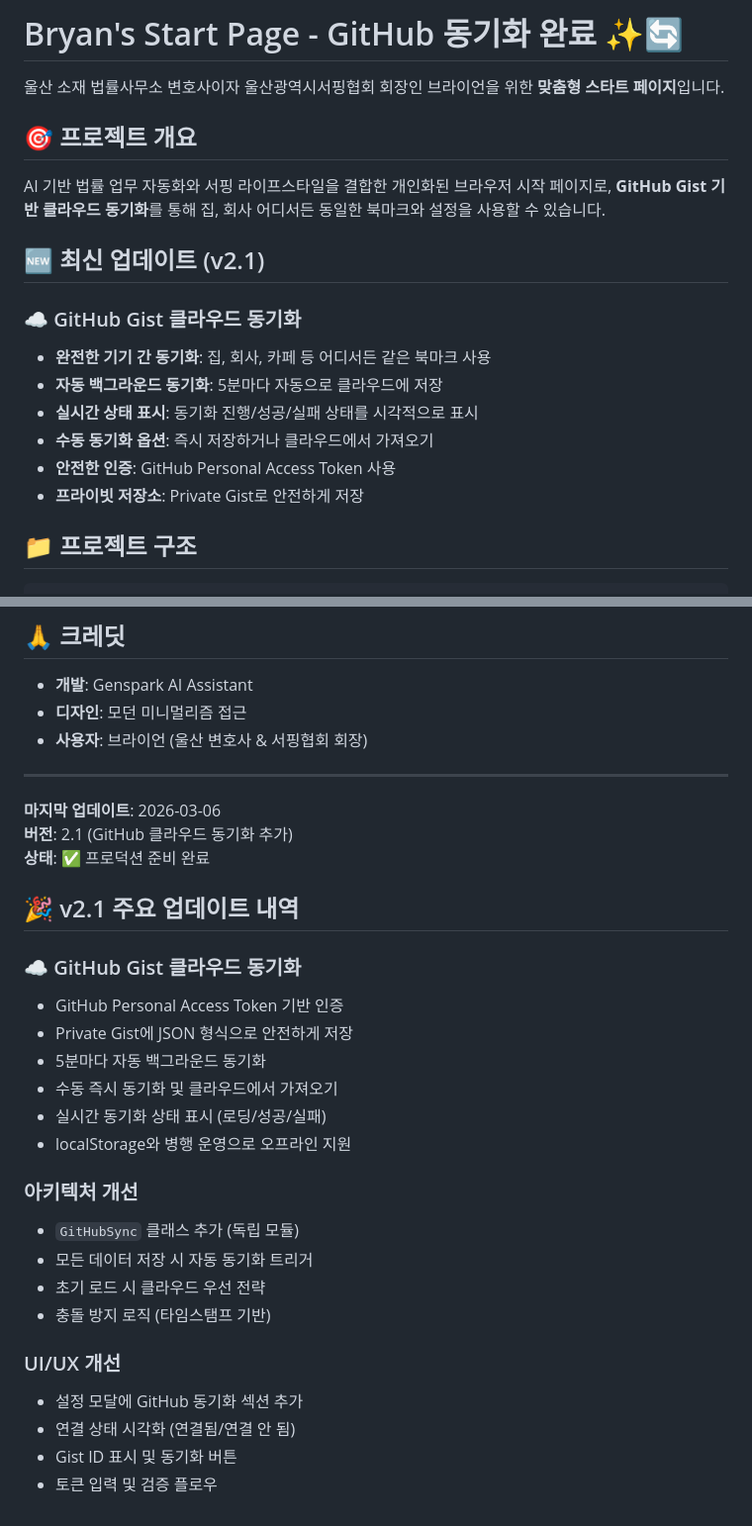
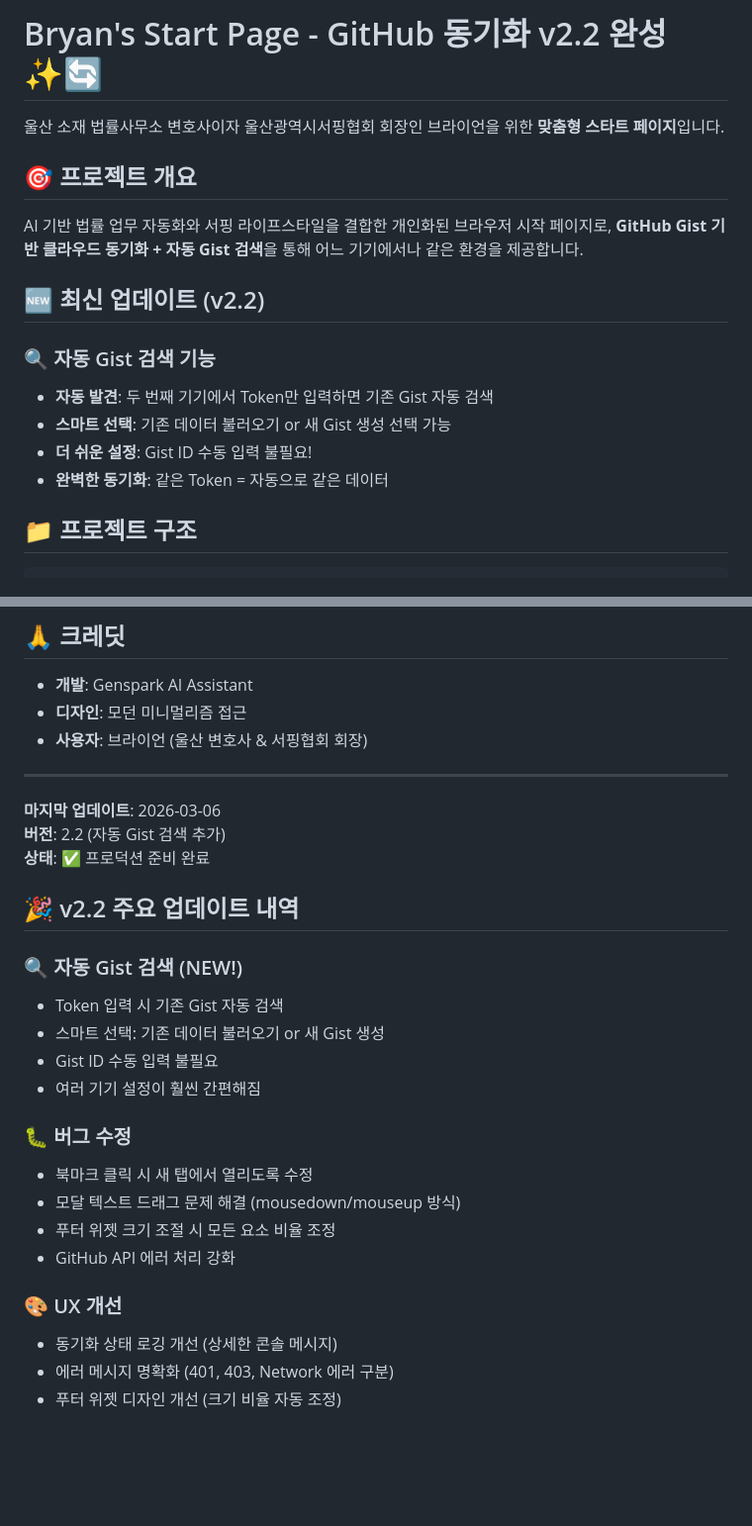
Before and after one commit to offshoredays/startpage, a Markdown page: README.md, 2 parts joined by grey strips. Shown at 99% size. Rendered like a GitHub page; blank space fills up the shorter version.

```diff
--- a/README.md
+++ b/README.md
@@ -1,20 +1,18 @@
-# Bryan's Start Page - GitHub 동기화 완료 ✨🔄
+# Bryan's Start Page - GitHub 동기화 v2.2 완성 ✨🔄
 
 울산 소재 법률사무소 변호사이자 울산광역시서핑협회 회장인 브라이언을 위한 **맞춤형 스타트 페이지**입니다.
 
 ## 🎯 프로젝트 개요
 
-AI 기반 법률 업무 자동화와 서핑 라이프스타일을 결합한 개인화된 브라우저 시작 페이지로, **GitHub Gist 기반 클라우드 동기화**를 통해 집, 회사 어디서든 동일한 북마크와 설정을 사용할 수 있습니다.
+AI 기반 법률 업무 자동화와 서핑 라이프스타일을 결합한 개인화된 브라우저 시작 페이지로, **GitHub Gist 기반 클라우드 동기화 + 자동 Gist 검색**을 통해 어느 기기에서나 같은 환경을 제공합니다.
 
-## 🆕 최신 업데이트 (v2.1)
+## 🆕 최신 업데이트 (v2.2)
 
-### ☁️ GitHub Gist 클라우드 동기화
-- **완전한 기기 간 동기화**: 집, 회사, 카페 등 어디서든 같은 북마크 사용
-- **자동 백그라운드 동기화**: 5분마다 자동으로 클라우드에 저장
-- **실시간 상태 표시**: 동기화 진행/성공/실패 상태를 시각적으로 표시
-- **수동 동기화 옵션**: 즉시 저장하거나 클라우드에서 가져오기
-- **안전한 인증**: GitHub Personal Access Token 사용
-- **프라이빗 저장소**: Private Gist로 안전하게 저장
+### 🔍 자동 Gist 검색 기능
+- **자동 발견**: 두 번째 기기에서 Token만 입력하면 기존 Gist 자동 검색
+- **스마트 선택**: 기존 데이터 불러오기 or 새 Gist 생성 선택 가능
+- **더 쉬운 설정**: Gist ID 수동 입력 불필요!
+- **완벽한 동기화**: 같은 Token = 자동으로 같은 데이터
 
 ## 📁 프로젝트 구조
 
@@ -306,27 +309,24 @@ MIT License - 자유롭게 사용, 수정, 배포 가능
 ---
 
 **마지막 업데이트**: 2026-03-06
-**버전**: 2.1 (GitHub 클라우드 동기화 추가)
+**버전**: 2.2 (자동 Gist 검색 추가)
 **상태**: ✅ 프로덕션 준비 완료
 
-## 🎉 v2.1 주요 업데이트 내역
+## 🎉 v2.2 주요 업데이트 내역
 
-### ☁️ GitHub Gist 클라우드 동기화
-- GitHub Personal Access Token 기반 인증
-- Private Gist에 JSON 형식으로 안전하게 저장
-- 5분마다 자동 백그라운드 동기화
-- 수동 즉시 동기화 및 클라우드에서 가져오기
-- 실시간 동기화 상태 표시 (로딩/성공/실패)
-- localStorage와 병행 운영으로 오프라인 지원
+### 🔍 자동 Gist 검색 (NEW!)
+- Token 입력 시 기존 Gist 자동 검색
+- 스마트 선택: 기존 데이터 불러오기 or 새 Gist 생성
+- Gist ID 수동 입력 불필요
+- 여러 기기 설정이 훨씬 간편해짐
 
-### 아키텍처 개선
-- `GitHubSync` 클래스 추가 (독립 모듈)
-- 모든 데이터 저장 시 자동 동기화 트리거
-- 초기 로드 시 클라우드 우선 전략
-- 충돌 방지 로직 (타임스탬프 기반)
+### 🐛 버그 수정
+- 북마크 클릭 시 새 탭에서 열리도록 수정
+- 모달 텍스트 드래그 문제 해결 (mousedown/mouseup 방식)
+- 푸터 위젯 크기 조절 시 모든 요소 비율 조정
+- GitHub API 에러 처리 강화
 
-### UI/UX 개선
-- 설정 모달에 GitHub 동기화 섹션 추가
-- 연결 상태 시각화 (연결됨/연결 안 됨)
-- Gist ID 표시 및 동기화 버튼
-- 토큰 입력 및 검증 플로우
+### 🎨 UX 개선
+- 동기화 상태 로깅 개선 (상세한 콘솔 메시지)
+- 에러 메시지 명확화 (401, 403, Network 에러 구분)
+- 푸터 위젯 디자인 개선 (크기 비율 자동 조정)
```
Also changed, not shown: other parts of README.md (+9 -4 lines), SYNC_DEBUGGING.md (added, +213 -0 lines), SYNC_GUIDE_v2.2.md (added, +205 -0 lines).
